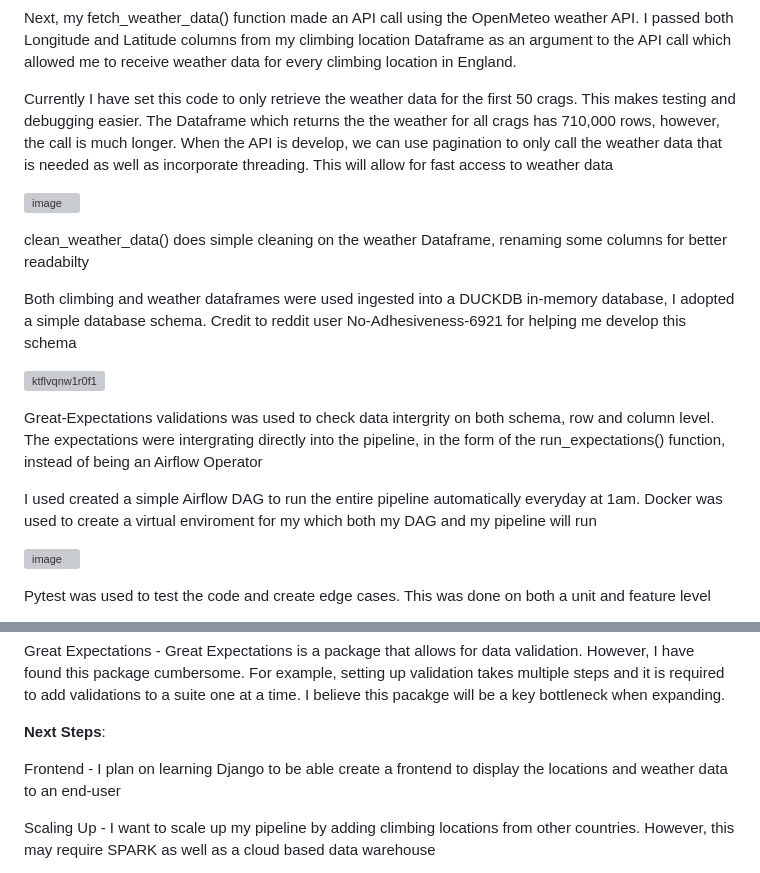
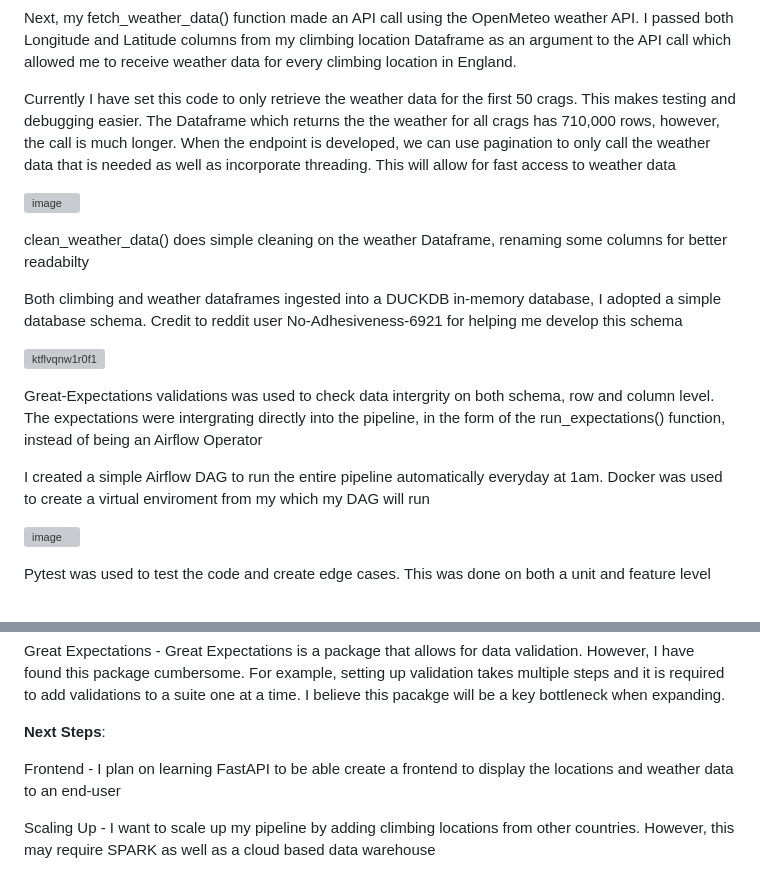
Before and after one commit to RubelAhmed10082000/CragWeatherDatabase, a Markdown page: README.md, 2 parts joined by grey strips. Drawn GitHub-style; grey boxes are pictures that could not be loaded.

```diff
--- a/README.md
+++ b/README.md
@@ -23,19 +23,19 @@ This created a Dataframe consisting of all known climbing locations, with their
 
 Next, my fetch_weather_data() function made an API call using the OpenMeteo weather API. I passed both Longitude and Latitude columns from my climbing location Dataframe as an argument to the API call which allowed me to receive weather data for every climbing location in England.
 
-Currently I have set this code to only retrieve the weather data for the first 50 crags. This makes testing and debugging easier. The Dataframe which returns the the weather for all crags has 710,000 rows, however, the call is much longer. When the API is develop, we can use pagination to only call the weather data that is needed as well as incorporate threading. This will allow for fast access to weather data
+Currently I have set this code to only retrieve the weather data for the first 50 crags. This makes testing and debugging easier. The Dataframe which returns the the weather for all crags has 710,000 rows, however, the call is much longer. When the endpoint is developed, we can use pagination to only call the weather data that is needed as well as incorporate threading. This will allow for fast access to weather data
 
 ![image](https://github.com/user-attachments/assets/f8bf3835-9ed8-4854-8b47-33576170bbd4)
 
 clean_weather_data() does simple cleaning on the weather Dataframe, renaming some columns for better readabilty
 
-Both climbing and weather dataframes were used ingested into a DUCKDB in-memory database, I adopted a simple database schema. Credit to reddit user No-Adhesiveness-6921 for helping me develop this schema
+Both climbing and weather dataframes ingested into a DUCKDB in-memory database, I adopted a simple database schema. Credit to reddit user No-Adhesiveness-6921 for helping me develop this schema
 
 ![ktflvqnw1r0f1](https://github.com/user-attachments/assets/57a316f2-b8d6-46d4-a7e7-e4190578f390)
 
 Great-Expectations validations was used to check data intergrity on both schema, row and column level. The expectations were intergrating directly into the pipeline, in the form of the run_expectations() function, instead of being an Airflow Operator
 
-I used created a simple Airflow DAG to run the entire pipeline automatically everyday at 1am. Docker was used to create a virtual enviroment for my which both my DAG and my pipeline will run
+I created a simple Airflow DAG to run the entire pipeline automatically everyday at 1am. Docker was used to create a virtual enviroment from my which my DAG will run
 
 ![image](https://github.com/user-attachments/assets/e03a0fd9-23ea-4de1-8469-6036c0e8b323)
 
@@ -52,7 +52,7 @@ Great Expectations - Great Expectations is a package that allows for data valida
 
 **Next Steps**:
 
-Frontend - I plan on learning Django to be able create a frontend to display the locations and weather data to an end-user
+Frontend - I plan on learning FastAPI to be able create a frontend to display the locations and weather data to an end-user
 
 Scaling Up - I want to scale up my pipeline by adding climbing locations from other countries. However, this may require SPARK as well as a cloud based data warehouse
 
```
